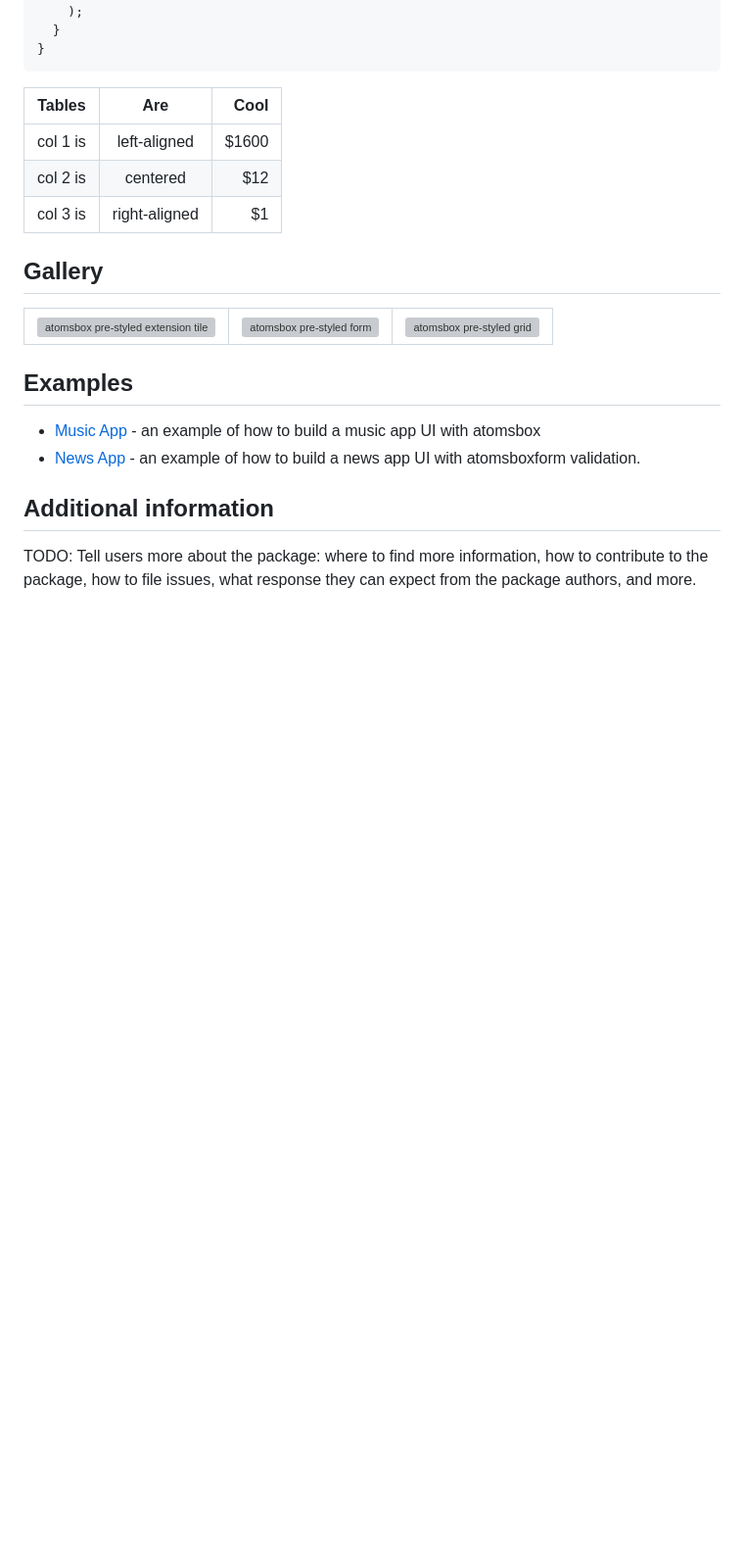
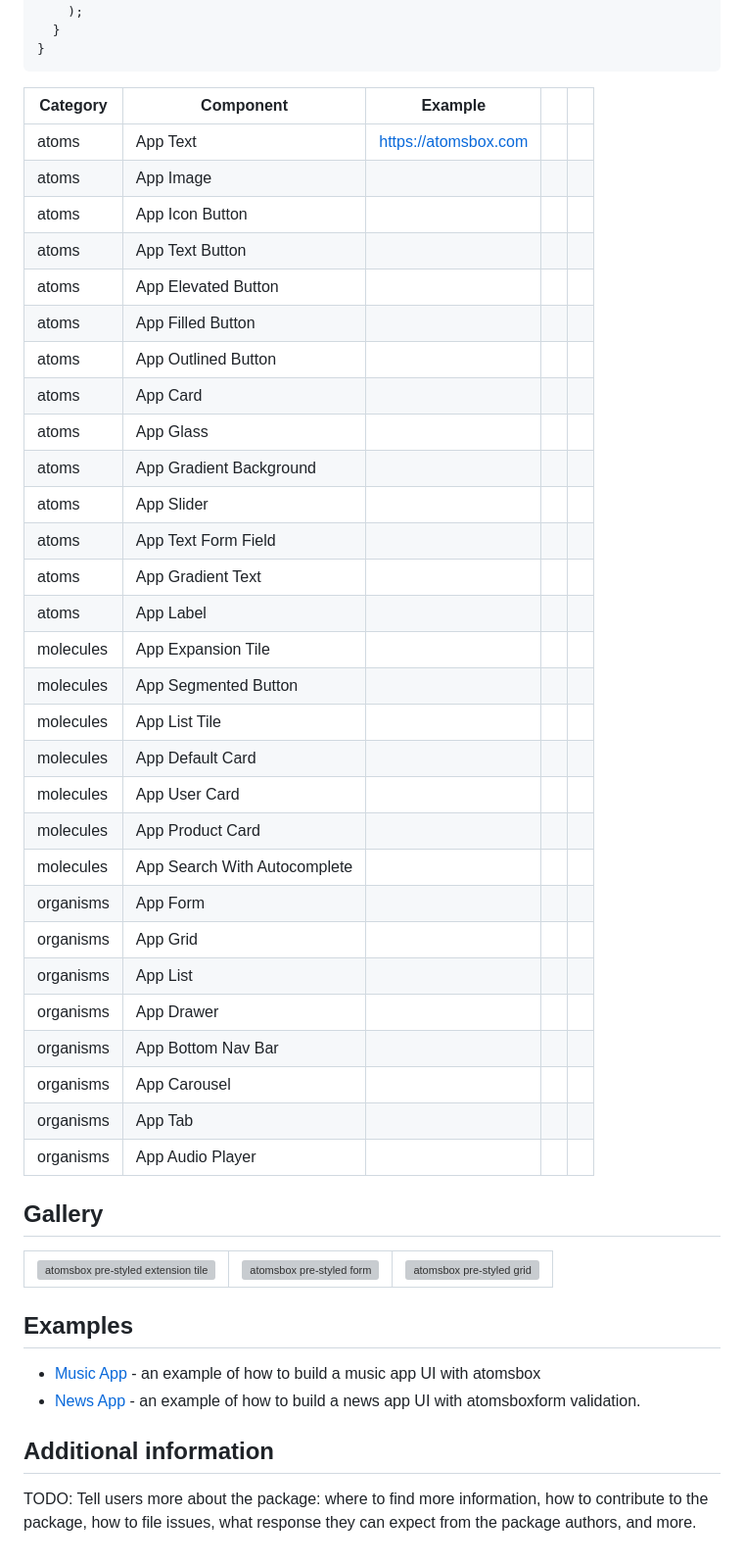
Before and after one commit to maxonflutter/atomsbox, a Markdown page: packages/atomsbox/README.md, the part around the change. Shown at 98% size. GitHub-like rendering; blank space fills up the shorter version; grey boxes are pictures that could not be loaded.

````diff
--- a/packages/atomsbox/README.md
+++ b/packages/atomsbox/README.md
@@ -69,11 +69,37 @@ class MyApp extends StatelessWidget {
   }
 }
 ```
-| Tables   |      Are      |  Cool |
-|----------|:-------------:|------:|
-| col 1 is |  left-aligned | $1600 |
-| col 2 is |    centered   |   $12 |
-| col 3 is | right-aligned |    $1 |
+| Category  	| Component                    	| Example              	|   	|   	|
+|-----------	|------------------------------	|----------------------	|---	|---	|
+| atoms     	| App Text                     	| https://atomsbox.com 	|   	|   	|
+| atoms     	| App Image                    	|                      	|   	|   	|
+| atoms     	| App Icon Button              	|                      	|   	|   	|
+| atoms     	| App Text Button              	|                      	|   	|   	|
+| atoms     	| App Elevated Button          	|                      	|   	|   	|
+| atoms     	| App Filled Button            	|                      	|   	|   	|
+| atoms     	| App Outlined Button          	|                      	|   	|   	|
+| atoms     	| App Card                     	|                      	|   	|   	|
+| atoms     	| App Glass                    	|                      	|   	|   	|
+| atoms     	| App Gradient Background      	|                      	|   	|   	|
+| atoms     	| App Slider                   	|                      	|   	|   	|
+| atoms     	| App Text Form Field          	|                      	|   	|   	|
+| atoms     	| App Gradient Text            	|                      	|   	|   	|
+| atoms     	| App Label                    	|                      	|   	|   	|
+| molecules 	| App Expansion Tile           	|                      	|   	|   	|
+| molecules 	| App Segmented Button         	|                      	|   	|   	|
+| molecules 	| App List Tile                	|                      	|   	|   	|
+| molecules 	| App Default Card             	|                      	|   	|   	|
+| molecules 	| App User Card                	|                      	|   	|   	|
+| molecules 	| App Product Card             	|                      	|   	|   	|
+| molecules 	| App Search With Autocomplete 	|                      	|   	|   	|
+| organisms 	| App Form                     	|                      	|   	|   	|
+| organisms 	| App Grid                     	|                      	|   	|   	|
+| organisms 	| App List                     	|                      	|   	|   	|
+| organisms 	| App Drawer                   	|                      	|   	|   	|
+| organisms 	| App Bottom Nav Bar           	|                      	|   	|   	|
+| organisms 	| App Carousel                 	|                      	|   	|   	|
+| organisms 	| App Tab                      	|                      	|   	|   	|
+| organisms 	| App Audio Player             	|                      	|   	|   	|
 
 ## Gallery
 
````
